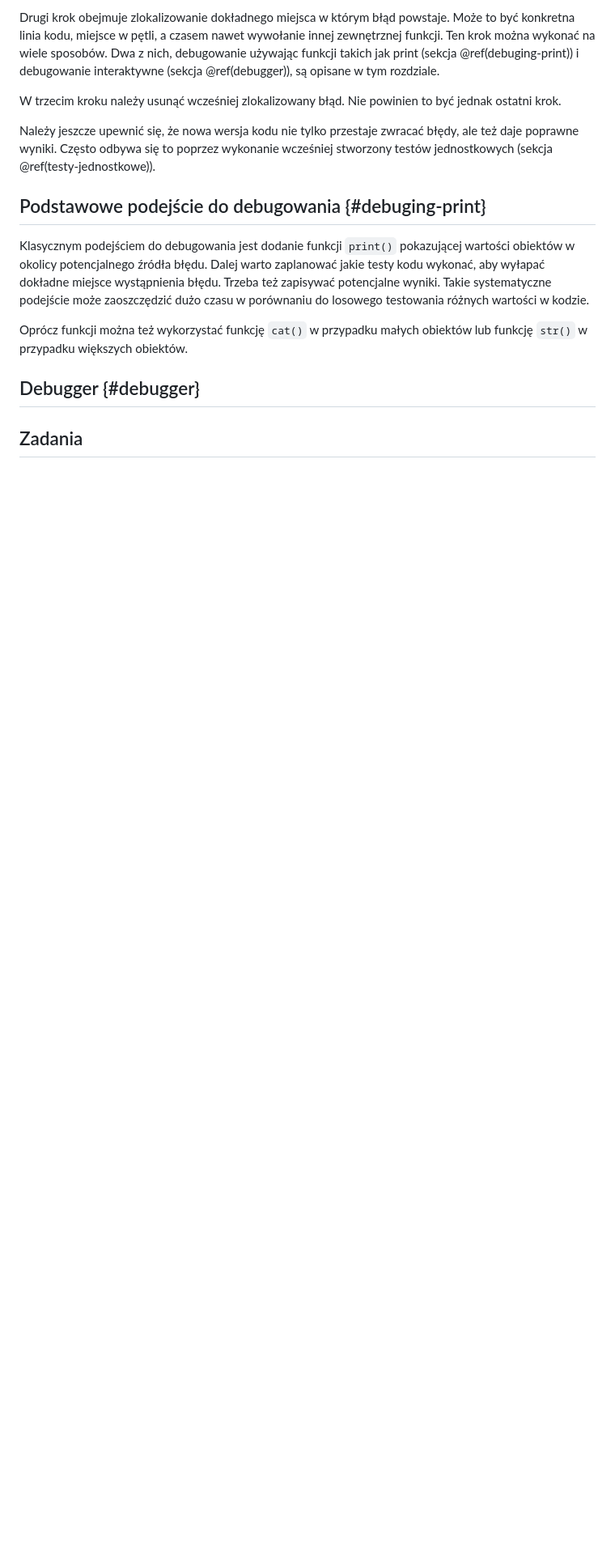
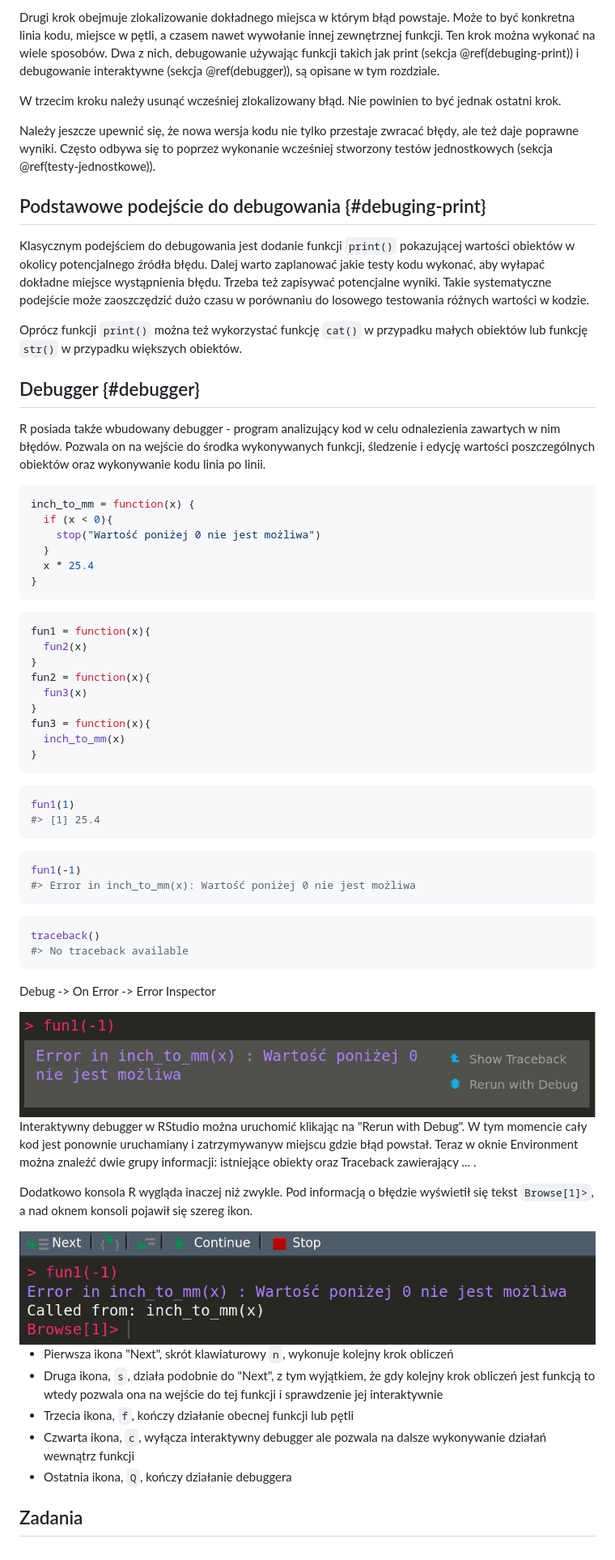
Before and after one commit to Nowosad/elp, a Markdown page: 13-debugging.md, the part around one of its changes. Shown at 81% size. Rendered like a GitHub page; pictures changed too: figures/debugger1.png (added), figures/debugger2.png (added); blank space fills up the shorter version.

````diff
--- a/13-debugging.md
+++ b/13-debugging.md
@@ -135,15 +135,6 @@ Nie powinien to być jednak ostatni krok.
 Należy jeszcze upewnić się, że nowa wersja kodu nie tylko przestaje zwracać błędy, ale też daje poprawne wyniki.
 Często odbywa się to poprzez wykonanie wcześniej stworzony testów jednostkowych (sekcja \@ref(testy-jednostkowe)).
 
-<!--
-@_ColinFay: Top 3 debugging tips:
-
-1. It's probably a typo
-2. It's probably a missing parenthesis
-3. It's probably a missing comma
-Shared via TweetCaster
--->
-
 ## Podstawowe podejście do debugowania {#debuging-print}
 
 Klasycznym podejściem do debugowania jest dodanie funkcji `print()` pokazującej wartości obiektów w okolicy potencjalnego źródła błędu.
@@ -151,12 +142,75 @@ Dalej warto zaplanować jakie testy kodu wykonać, aby wyłapać dokładne miejs
 Trzeba też zapisywać potencjalne wyniki.
 Takie systematyczne podejście może zaoszczędzić dużo czasu w porównaniu do losowego testowania różnych wartości w kodzie.
 
-Oprócz funkcji można też wykorzystać funkcję `cat()` w przypadku małych obiektów lub funkcję `str()` w przypadku większych obiektów.
+Oprócz funkcji `print()` można też wykorzystać funkcję `cat()` w przypadku małych obiektów lub funkcję `str()` w przypadku większych obiektów.
 
 <!-- `traceback()` - bottom to top -->
 
 ## Debugger {#debugger}
 
+R posiada także wbudowany debugger - program analizujący kod w celu odnalezienia zawartych w nim błędów.
+Pozwala on na wejście do środka wykonywanych funkcji, śledzenie i edycję wartości poszczególnych obiektów oraz wykonywanie kodu linia po linii.
+
+
+```r
+inch_to_mm = function(x) {
+  if (x < 0){
+    stop("Wartość poniżej 0 nie jest możliwa")
+  }
+  x * 25.4
+}
+```
+
+
+
+```r
+fun1 = function(x){
+  fun2(x)
+}
+fun2 = function(x){
+  fun3(x)
+}
+fun3 = function(x){
+  inch_to_mm(x)
+}
+```
+
+
+```r
+fun1(1)
+#> [1] 25.4
+```
+
+
+```r
+fun1(-1)
+#> Error in inch_to_mm(x): Wartość poniżej 0 nie jest możliwa
+```
+
+
+```r
+traceback()
+#> No traceback available
+```
+
+Debug -> On Error -> Error Inspector
+
+<img src="figures/debugger1.png" width="\textwidth" style="display: block; margin: auto;" />
+
+Interaktywny debugger w RStudio można uruchomić klikając na "Rerun with Debug".
+W tym momencie cały kod jest ponownie uruchamiany i zatrzymywanyw miejscu gdzie błąd powstał.
+Teraz w oknie Environment można znaleźć dwie grupy informacji: istniejące obiekty oraz Traceback zawierający ... . <!-- add later-->
+
+Dodatkowo konsola R wygląda inaczej niż zwykle.
+Pod informacją o błędzie wyświetił się tekst `Browse[1]>`, a nad oknem konsoli pojawił się szereg ikon.
+
+<img src="figures/debugger2.png" width="\textwidth" style="display: block; margin: auto;" />
+
+- Pierwsza ikona "Next", skrót klawiaturowy `n`, wykonuje kolejny krok obliczeń
+- Druga ikona, `s`, działa podobnie do "Next", z tym wyjątkiem, że gdy kolejny krok obliczeń jest funkcją to wtedy pozwala ona na wejście do tej funkcji i sprawdzenie jej interaktywnie
+- Trzecia ikona, `f`, kończy działanie obecnej funkcji lub pętli
+- Czwarta ikona, `c`, wyłącza interaktywny debugger ale pozwala na dalsze wykonywanie działań wewnątrz funkcji
+- Ostatnia ikona, `Q`, kończy działanie debuggera
 <!-- ## inside R -->
 
 <!-- `browser()` -->
````
Also changed, not shown: other parts of 13-debugging.md (+1 -1 lines), 12-analiza-kodu.md (+6 -6 lines), 14-lacznik.md (+3 -3 lines), 9 other files.
